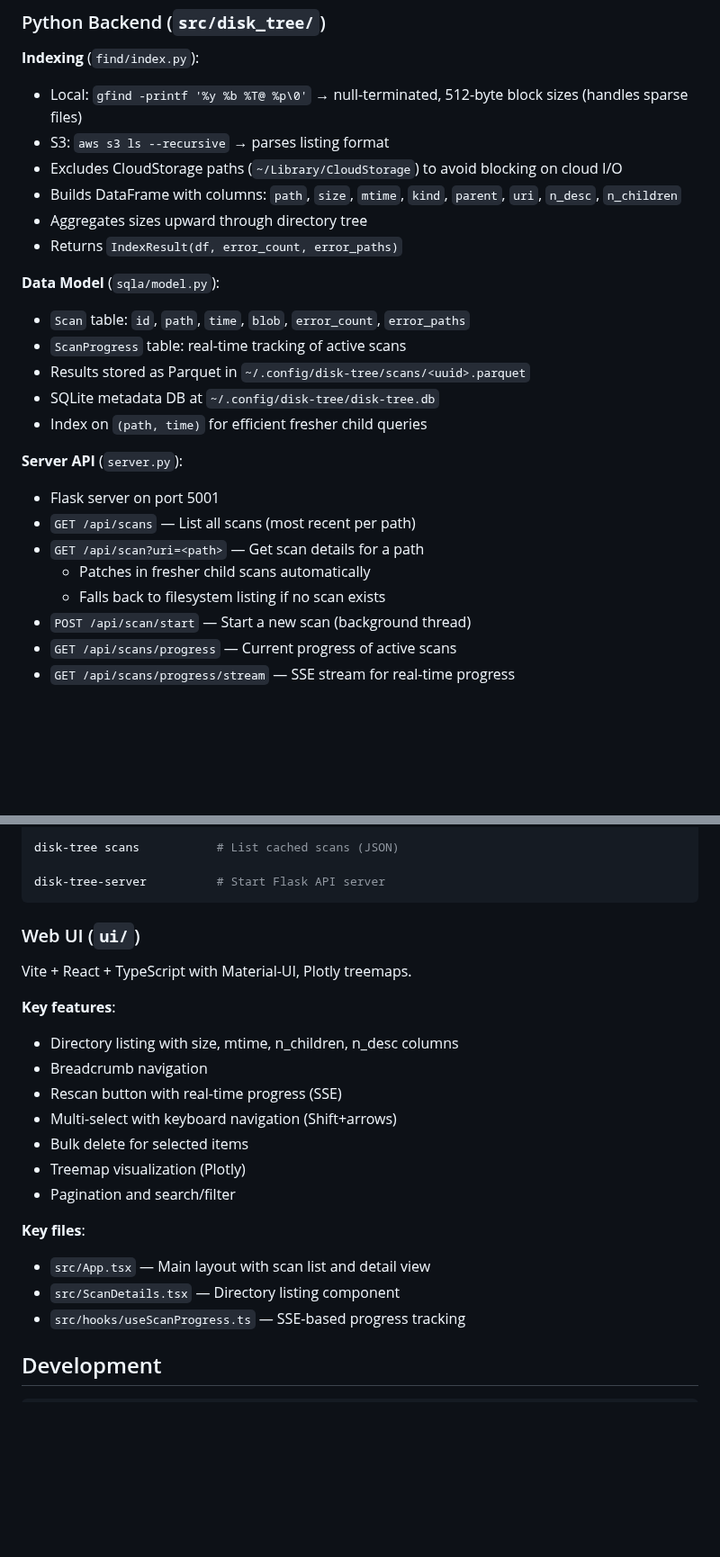
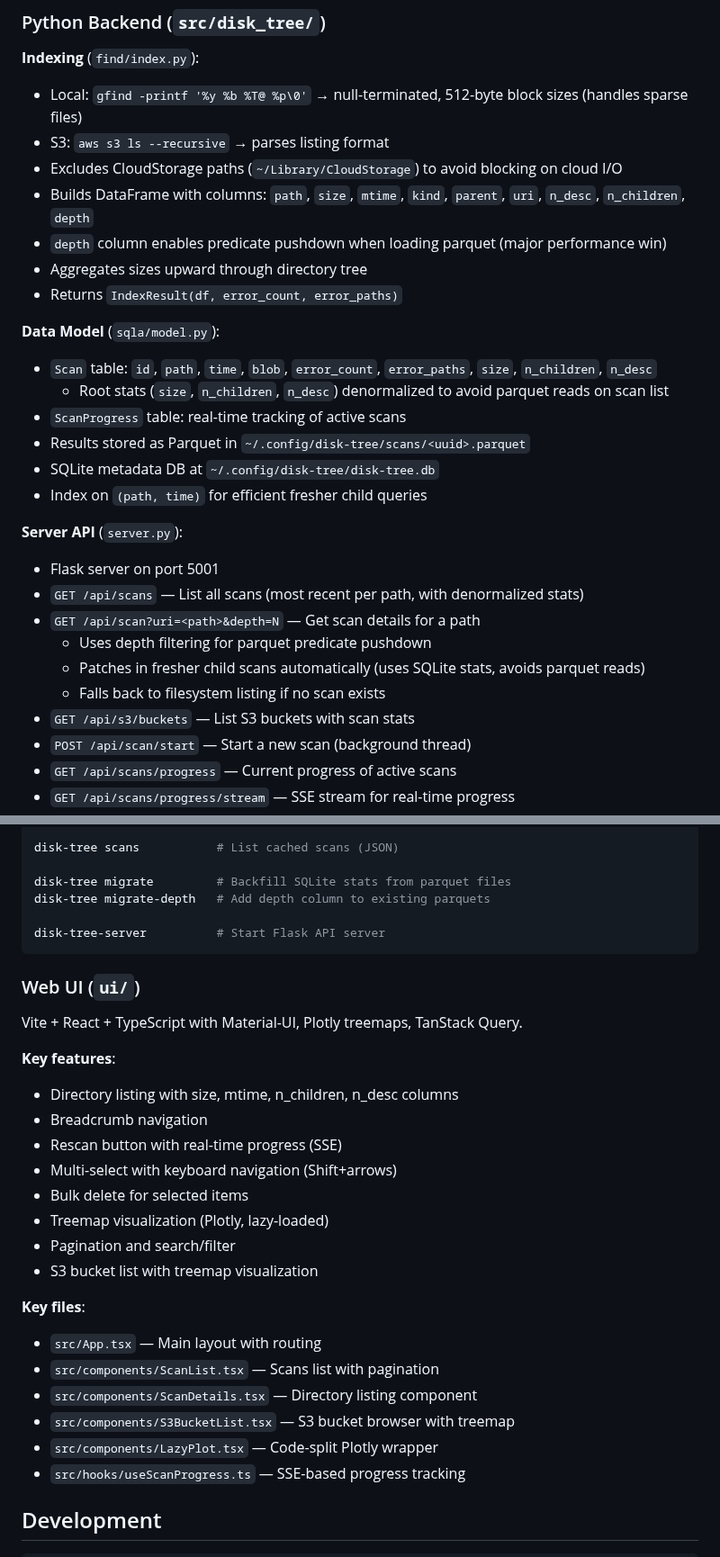
Before and after one commit to runsascoded/disk-tree, a Markdown page: CLAUDE.md, 2 parts joined by grey strips. Shown at 90% size. Rendered like a GitHub page; blank space fills up the shorter version.

Commit message:
Update CLAUDE.md with recent features and performance info
- Add `depth` column to DataFrame columns list
- Document denormalized stats in Scan table
- Add `/api/s3/buckets` endpoint
- Add `migrate` and `migrate-depth` CLI commands
- Update Web UI section with new components and features
- Add Performance section with optimization details
- Fix file paths (`src/components/` prefix)

🤖 Generated with [Claude Code](https://claude.com/claude-code)

Co-Authored-By: Claude <noreply@anthropic.com>

````diff
--- a/CLAUDE.md
+++ b/CLAUDE.md
@@ -23,12 +23,14 @@ Key goals:
 - Local: `gfind -printf '%y %b %T@ %p\0'` → null-terminated, 512-byte block sizes (handles sparse files)
 - S3: `aws s3 ls --recursive` → parses listing format
 - Excludes CloudStorage paths (`~/Library/CloudStorage`) to avoid blocking on cloud I/O
-- Builds DataFrame with columns: `path`, `size`, `mtime`, `kind`, `parent`, `uri`, `n_desc`, `n_children`
+- Builds DataFrame with columns: `path`, `size`, `mtime`, `kind`, `parent`, `uri`, `n_desc`, `n_children`, `depth`
+- `depth` column enables predicate pushdown when loading parquet (major performance win)
 - Aggregates sizes upward through directory tree
 - Returns `IndexResult(df, error_count, error_paths)`
 
 **Data Model** (`sqla/model.py`):
-- `Scan` table: `id`, `path`, `time`, `blob`, `error_count`, `error_paths`
+- `Scan` table: `id`, `path`, `time`, `blob`, `error_count`, `error_paths`, `size`, `n_children`, `n_desc`
+  - Root stats (`size`, `n_children`, `n_desc`) denormalized to avoid parquet reads on scan list
 - `ScanProgress` table: real-time tracking of active scans
 - Results stored as Parquet in `~/.config/disk-tree/scans/<uuid>.parquet`
 - SQLite metadata DB at `~/.config/disk-tree/disk-tree.db`
@@ -36,10 +38,12 @@ Key goals:
 
 **Server API** (`server.py`):
 - Flask server on port 5001
-- `GET /api/scans` — List all scans (most recent per path)
-- `GET /api/scan?uri=<path>` — Get scan details for a path
-  - Patches in fresher child scans automatically
+- `GET /api/scans` — List all scans (most recent per path, with denormalized stats)
+- `GET /api/scan?uri=<path>&depth=N` — Get scan details for a path
+  - Uses depth filtering for parquet predicate pushdown
+  - Patches in fresher child scans automatically (uses SQLite stats, avoids parquet reads)
   - Falls back to filesystem listing if no scan exists
+- `GET /api/s3/buckets` — List S3 buckets with scan stats
 - `POST /api/scan/start` — Start a new scan (background thread)
 - `GET /api/scans/progress` — Current progress of active scans
 - `GET /api/scans/progress/stream` — SSE stream for real-time progress
@@ -55,12 +59,15 @@ disk-tree index [URL]     # Scan directory or s3:// bucket
 
 disk-tree scans           # List cached scans (JSON)
 
+disk-tree migrate         # Backfill SQLite stats from parquet files
+disk-tree migrate-depth   # Add depth column to existing parquets
+
 disk-tree-server          # Start Flask API server
 ```
 
 ### Web UI (`ui/`)
 
-Vite + React + TypeScript with Material-UI, Plotly treemaps.
+Vite + React + TypeScript with Material-UI, Plotly treemaps, TanStack Query.
 
 **Key features**:
 - Directory listing with size, mtime, n_children, n_desc columns
@@ -68,12 +75,16 @@ Vite + React + TypeScript with Material-UI, Plotly treemaps.
 - Rescan button with real-time progress (SSE)
 - Multi-select with keyboard navigation (Shift+arrows)
 - Bulk delete for selected items
-- Treemap visualization (Plotly)
+- Treemap visualization (Plotly, lazy-loaded)
 - Pagination and search/filter
+- S3 bucket list with treemap visualization
 
 **Key files**:
-- `src/App.tsx` — Main layout with scan list and detail view
-- `src/ScanDetails.tsx` — Directory listing component
+- `src/App.tsx` — Main layout with routing
+- `src/components/ScanList.tsx` — Scans list with pagination
+- `src/components/ScanDetails.tsx` — Directory listing component
+- `src/components/S3BucketList.tsx` — S3 bucket browser with treemap
+- `src/components/LazyPlot.tsx` — Code-split Plotly wrapper
 - `src/hooks/useScanProgress.ts` — SSE-based progress tracking
 
 ## Development
````
Also changed, not shown: other parts of CLAUDE.md (+10 -1 lines).
